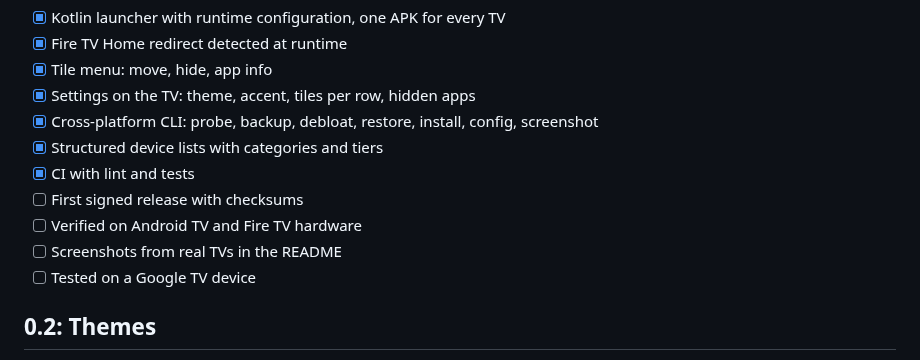
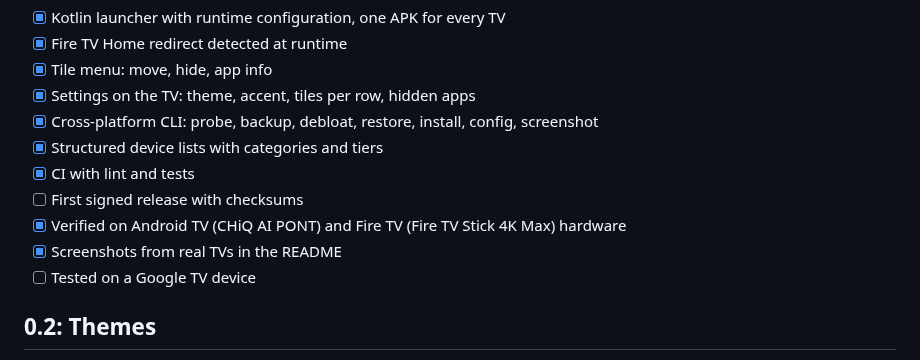
Before and after one commit to nowaaak/quietv, a Markdown page: ROADMAP.md, the part around the change. GitHub-like rendering.

```diff
--- a/ROADMAP.md
+++ b/ROADMAP.md
@@ -14,8 +14,8 @@ anything here.
 - [x] Structured device lists with categories and tiers
 - [x] CI with lint and tests
 - [ ] First signed release with checksums
-- [ ] Verified on Android TV and Fire TV hardware
-- [ ] Screenshots from real TVs in the README
+- [x] Verified on Android TV (CHiQ AI PONT) and Fire TV (Fire TV Stick 4K Max) hardware
+- [x] Screenshots from real TVs in the README
 - [ ] Tested on a Google TV device
 
 ## 0.2: Themes
```
Also changed, not shown: README.md (+11 -1 lines), docs/fire-tv.md (+2 -1 lines), docs/screenshots/apps.png (added), docs/screenshots/home.png (added), docs/screenshots/inputs.png (added), docs/screenshots/paper.png (added), docs/screenshots/settings.png (added), docs/screenshots/tile-menu.png (added), 4 other files.
